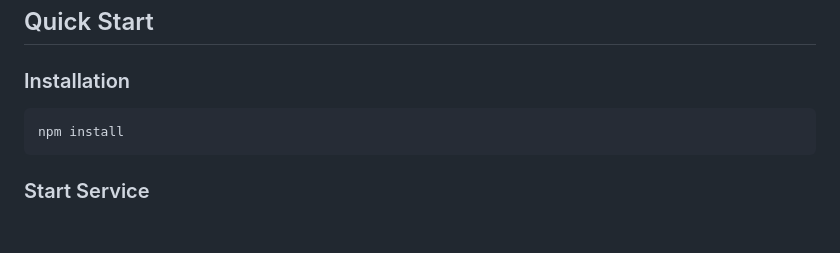
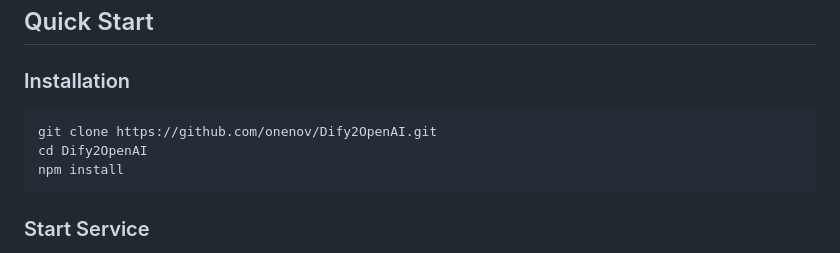
Before and after one commit to xyxu/Dify2OpenAI, a Markdown page: README_EN.md, the part around the change. Drawn GitHub-style; blank space fills up the shorter version.

````diff
--- a/README_EN.md
+++ b/README_EN.md
@@ -30,6 +30,8 @@ English | [简体中文](./readme.md)
 ### Installation
 
 ```bash
+git clone https://github.com/onenov/Dify2OpenAI.git
+cd Dify2OpenAI
 npm install
 ```
 
````
Also changed, not shown: README.md (+2 -0 lines).
